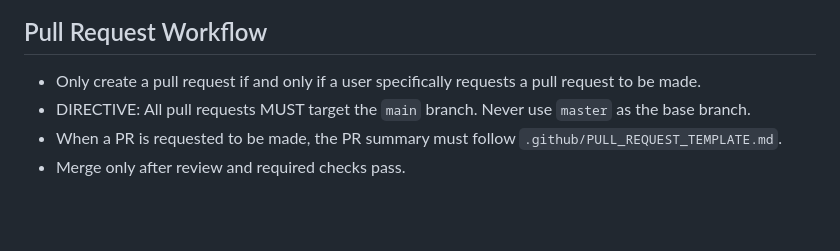
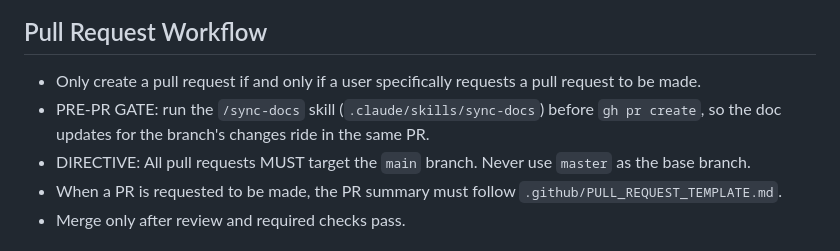
Before and after one commit to gcko/Write-Wall, a Markdown page: AGENTS.md, the part around the change. Drawn GitHub-style; blank space fills up the shorter version.

Commit message:
docs(skills): add sync-docs pre-PR gate skill
Repo-tailored doc reconciliation: allowlist ownership map over the
17-file doc surface, code-truth extraction for the values docs quote
(storage keys, quotas, throttles, scripts, manifest), plan/spec
retirement, and verification. Wired into AGENTS.md as the pre-PR gate.

Co-Authored-By: Claude Fable 5 <noreply@anthropic.com>
Signed-off-by: Jared Scott <jared.scott@variable.team>

```diff
--- a/AGENTS.md
+++ b/AGENTS.md
@@ -108,6 +108,7 @@ The document is sharded across sync keys — head `v2`, chunks `v2x_0..12`, meta
 
 ## Pull Request Workflow
 - Only create a pull request if and only if a user specifically requests a pull request to be made.
+- PRE-PR GATE: run the `/sync-docs` skill (`.claude/skills/sync-docs`) before `gh pr create`, so the doc updates for the branch's changes ride in the same PR.
 - DIRECTIVE: All pull requests MUST target the `main` branch. Never use `master` as the base branch.
 - When a PR is requested to be made, the PR summary must follow `.github/PULL_REQUEST_TEMPLATE.md`.
 - Merge only after review and required checks pass.
```
Also changed, not shown: 1 other file.
